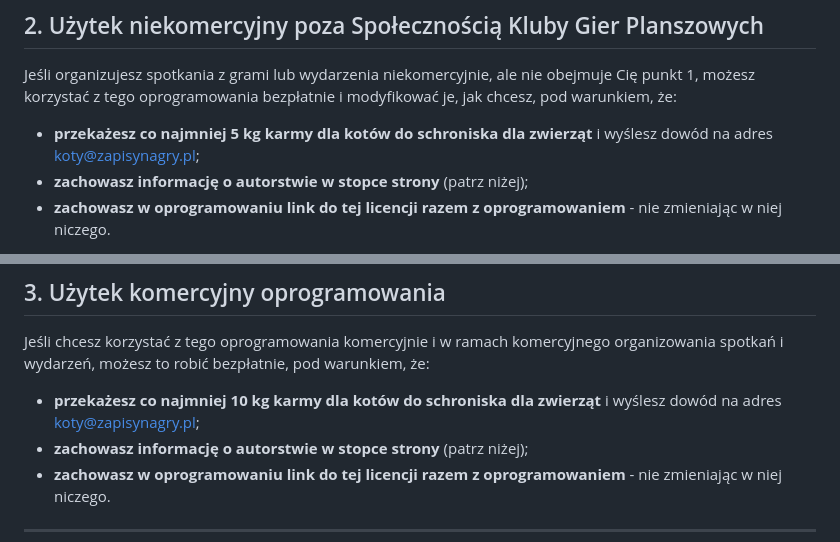
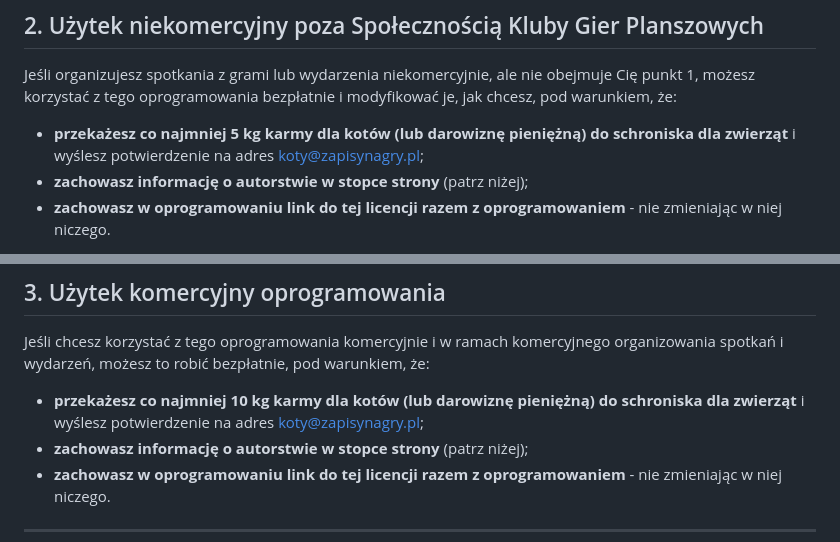
Before and after one commit to marcinskotnicki/zapisynagry, a Markdown page: LICENSE.pl.md, 2 parts joined by grey strips. GitHub-like rendering.

```diff
--- a/LICENSE.pl.md
+++ b/LICENSE.pl.md
@@ -21,7 +21,7 @@ Jeśli Twój klub należy do sieci **Klubów Gier Planszowych**
 
 Jeśli organizujesz spotkania z grami lub wydarzenia niekomercyjnie, ale nie obejmuje Cię punkt 1, możesz korzystać z tego oprogramowania bezpłatnie i modyfikować je, jak chcesz, pod warunkiem, że:
 
-- **przekażesz co najmniej 5 kg karmy dla kotów do schroniska dla zwierząt** i wyślesz dowód na adres koty@zapisynagry.pl;
+- **przekażesz co najmniej 5 kg karmy dla kotów (lub darowiznę pieniężną) do schroniska dla zwierząt** i wyślesz potwierdzenie na adres koty@zapisynagry.pl;
 - **zachowasz informację o autorstwie w stopce strony** (patrz niżej);
 - **zachowasz w oprogramowaniu link do tej licencji razem z oprogramowaniem** - nie zmieniając w niej niczego.
 
@@ -33,7 +33,7 @@ Niekomercyjny użytek oprogramowania oznacza natomiast, że nie pobierasz opłat
 
 Jeśli chcesz korzystać z tego oprogramowania komercyjnie i w ramach komercyjnego organizowania spotkań i wydarzeń, możesz to robić bezpłatnie, pod warunkiem, że:
 
-- **przekażesz co najmniej 10 kg karmy dla kotów do schroniska dla zwierząt** i wyślesz dowód na adres koty@zapisynagry.pl;
+- **przekażesz co najmniej 10 kg karmy dla kotów (lub darowiznę pieniężną) do schroniska dla zwierząt** i wyślesz potwierdzenie na adres koty@zapisynagry.pl;
 - **zachowasz informację o autorstwie w stopce strony** (patrz niżej);
 - **zachowasz w oprogramowaniu link do tej licencji razem z oprogramowaniem** - nie zmieniając w niej niczego.
 
```
